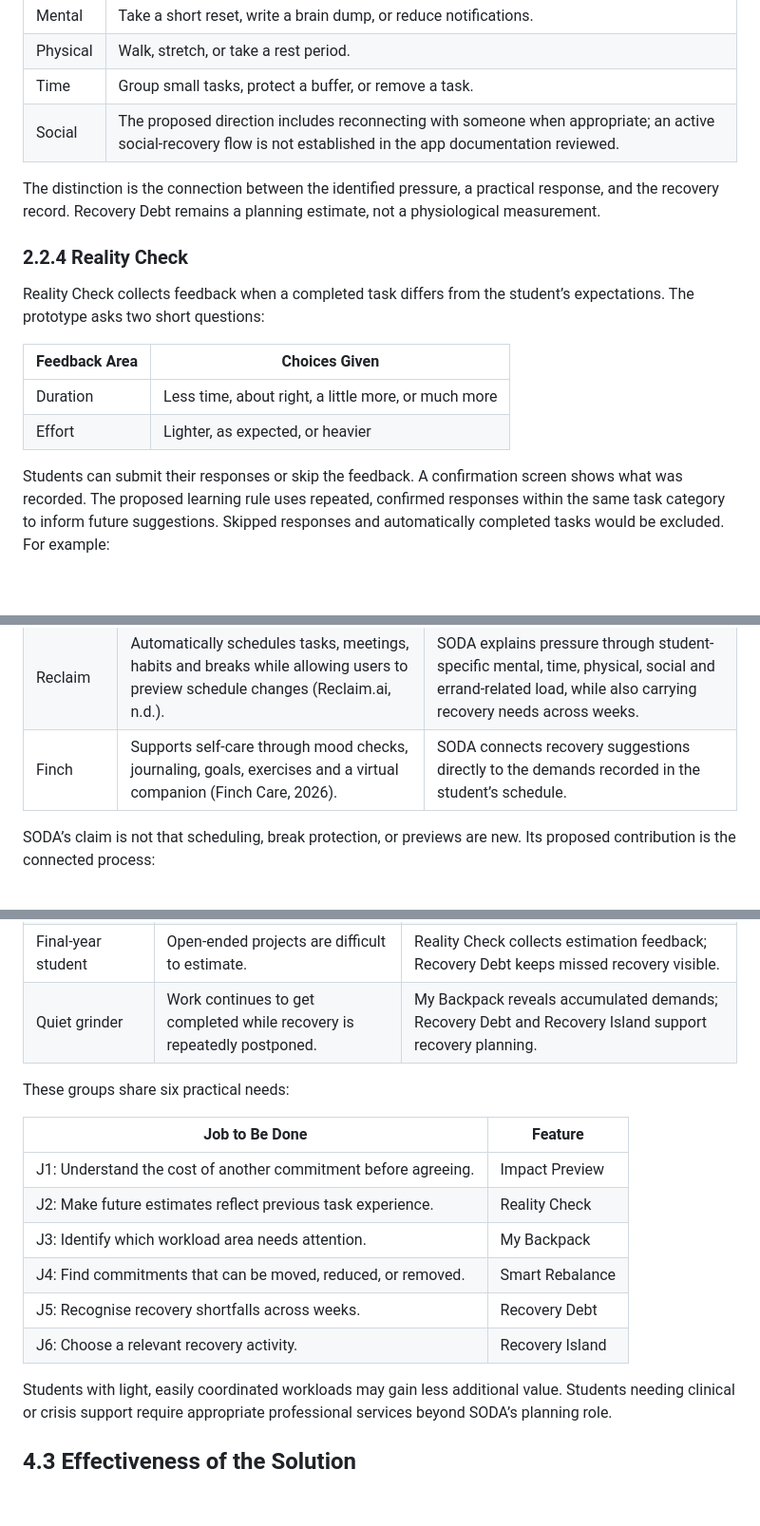
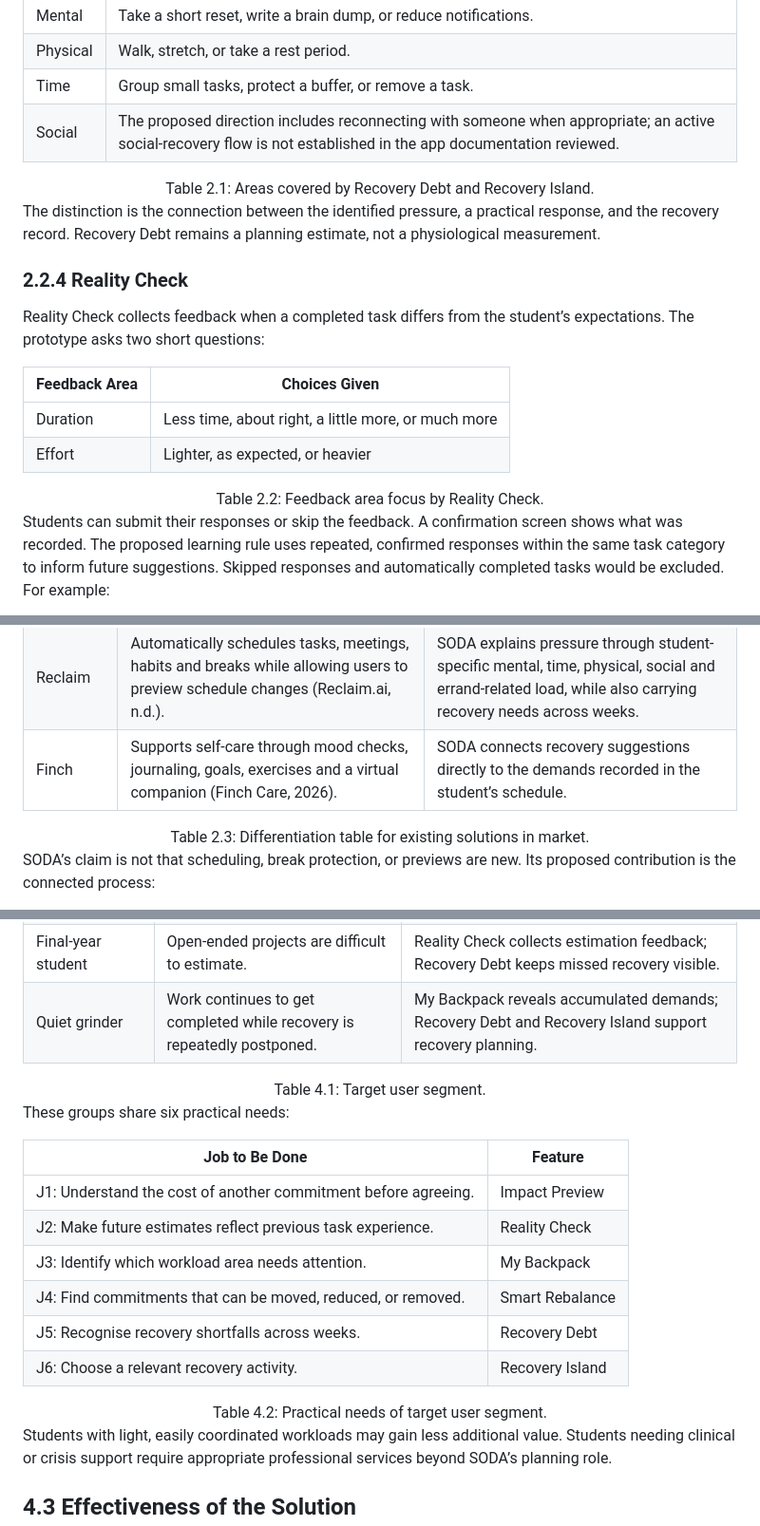
Before and after one commit to scenery9/SODA, a Markdown page: README.md, 3 parts joined by grey strips. Shown at 95% size. Drawn GitHub-style; blank space fills up the shorter version.

Commit message:
Enhance README formatting for figures and tables
Updated formatting for figures and tables in the README to improve presentation and accessibility.

```diff
--- a/README.md
+++ b/README.md
@@ -334,6 +334,8 @@ This balance influences recovery suggestions rather than directly lowering the s
 | Time | Group small tasks, protect a buffer, or remove a task. |
 | Social | The proposed direction includes reconnecting with someone when appropriate; an active social-recovery flow is not established in the app documentation reviewed. |
 
+<div align="center">Table 2.1: Areas covered by Recovery Debt and Recovery Island.</div>
+
 The distinction is the connection between the identified pressure, a practical response, and the recovery record. Recovery Debt remains a planning estimate, not a physiological measurement.
 
 
@@ -347,6 +349,8 @@ Reality Check collects feedback when a completed task differs from the student
 | Duration | Less time, about right, a little more, or much more |
 | Effort | Lighter, as expected, or heavier |
 
+<div align="center">Table 2.2: Feedback area focus by Reality Check.</div>
+
 Students can submit their responses or skip the feedback. A confirmation screen shows what was recorded. The proposed learning rule uses repeated, confirmed responses within the same task category to inform future suggestions. Skipped responses and automatically completed tasks would be excluded. For example:
 
 “Your recent assignments often took longer and required more effort than planned. Would you like to allow more time?”
@@ -380,6 +384,8 @@ SODA shares features with productivity, scheduling, and wellbeing applications.
 | Reclaim | Automatically schedules tasks, meetings, habits and breaks while allowing users to preview schedule changes (Reclaim.ai, n.d.). | SODA explains pressure through student-specific mental, time, physical, social and errand-related load, while also carrying recovery needs across weeks. |
 | Finch | Supports self-care through mood checks, journaling, goals, exercises and a virtual companion (Finch Care, 2026). | SODA connects recovery suggestions directly to the demands recorded in the student’s schedule. |
 
+<div align="center">Table 2.3: Differentiation table for existing solutions in market.</div>
+
 SODA’s claim is not that scheduling, break protection, or previews are new. Its proposed contribution is the connected process:
 
 See total load → preview a new task → identify what breaks → choose a fix → recover → improve the next estimate
@@ -548,6 +556,8 @@ Research involving working students found that different work–study arrangemen
 | Final-year student | Open-ended projects are difficult to estimate. | Reality Check collects estimation feedback; Recovery Debt keeps missed recovery visible. |
 | Quiet grinder | Work continues to get completed while recovery is repeatedly postponed. | My Backpack reveals accumulated demands; Recovery Debt and Recovery Island support recovery planning. |
 
+<div align="center">Table 4.1: Target user segment.</div>
+
 These groups share six practical needs:
 
 
@@ -559,6 +569,8 @@ These groups share six practical needs:
 | J4: Find commitments that can be moved, reduced, or removed. | Smart Rebalance |
 | J5: Recognise recovery shortfalls across weeks. | Recovery Debt |
 | J6: Choose a relevant recovery activity. | Recovery Island |
+
+<div align="center">Table 4.2: Practical needs of target user segment.</div>
 
 Students with light, easily coordinated workloads may gain less additional value. Students needing clinical or crisis support require appropriate professional services beyond SODA’s planning role.
 
```
Also changed, not shown: other parts of README.md (+16 -7 lines).
